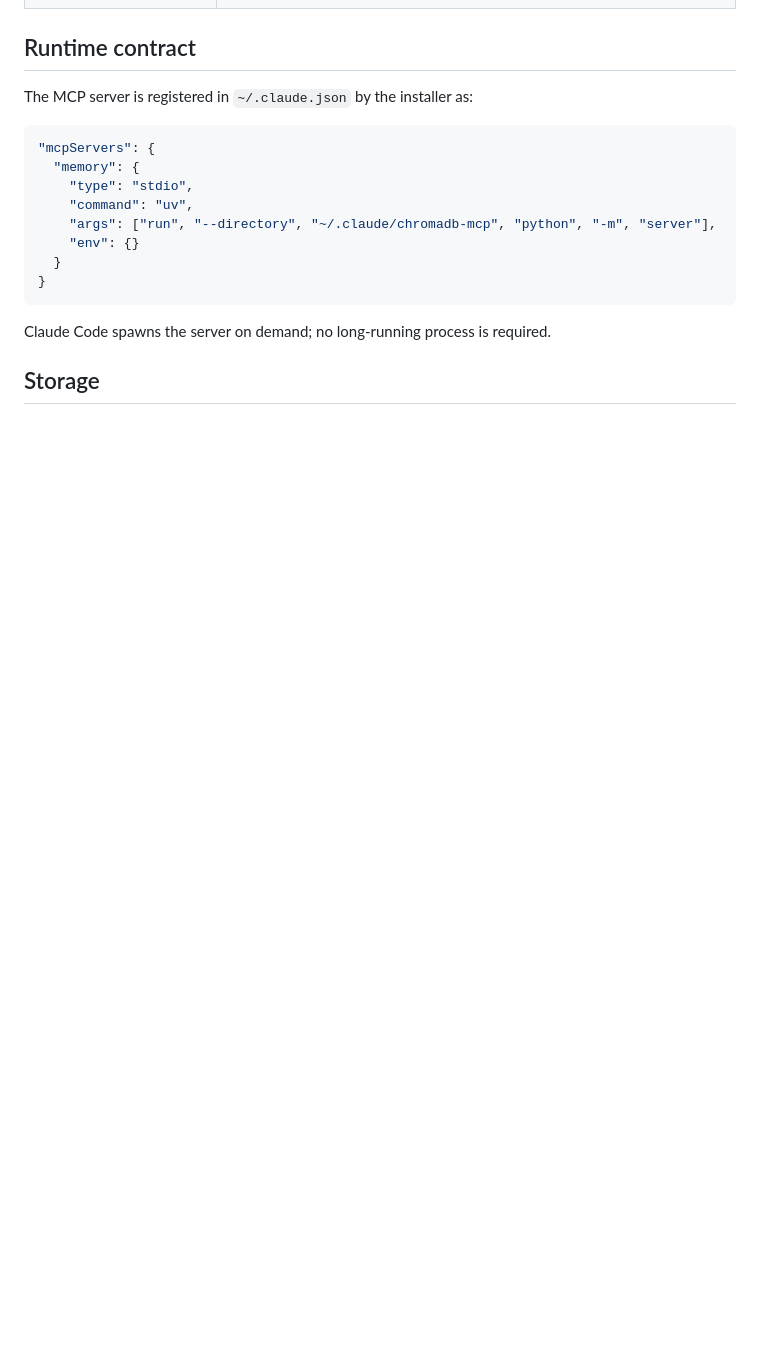
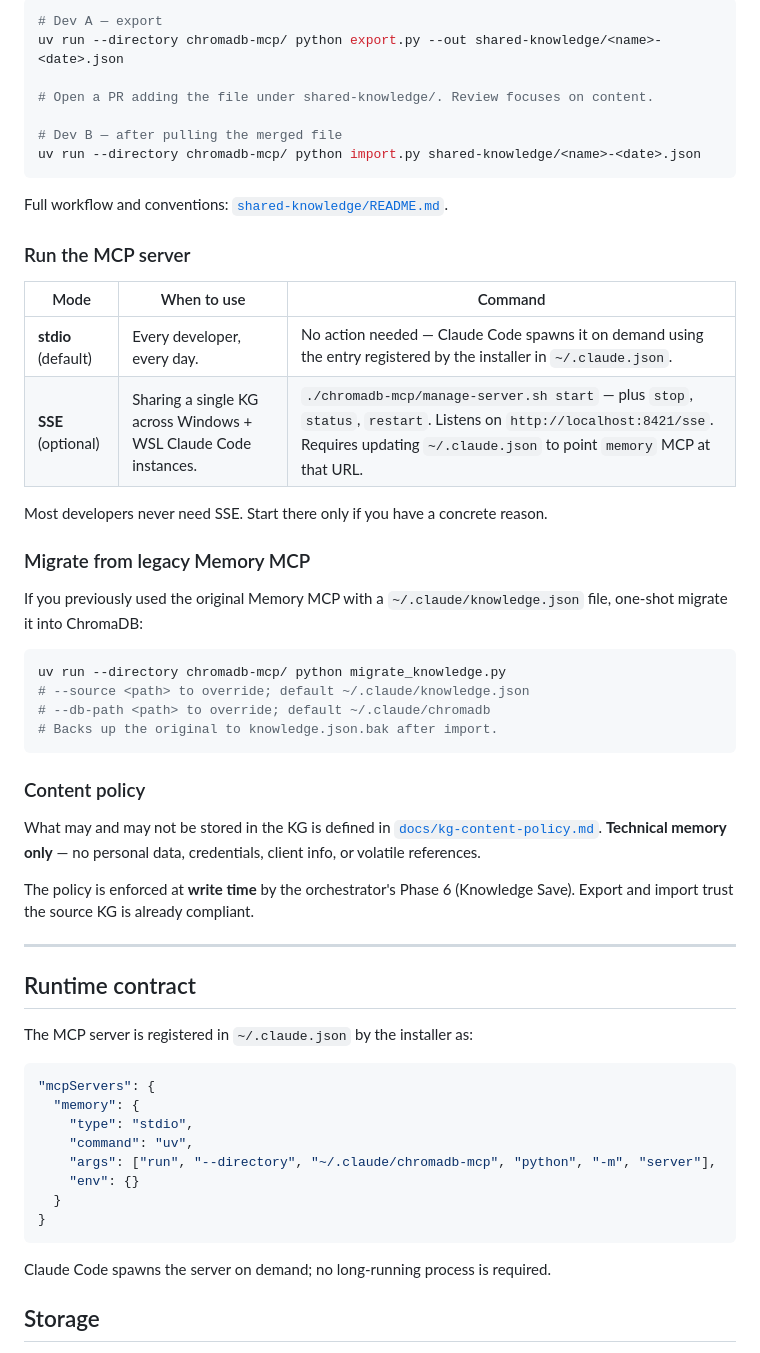
Before and after one commit to valianx/claude-dev-team, a Markdown page: chromadb-mcp/README.md, the part around one of its changes. GitHub-like rendering; blank space fills up the shorter version.

````diff
--- a/chromadb-mcp/README.md
+++ b/chromadb-mcp/README.md
@@ -19,3 +50,42 @@ This folder gets installed to `~/.claude/chromadb-mcp/`. The data itself (entiti
+```bash
+# Dev A — export
+uv run --directory chromadb-mcp/ python export.py --out shared-knowledge/<name>-<date>.json
+
+# Open a PR adding the file under shared-knowledge/. Review focuses on content.
+
+# Dev B — after pulling the merged file
+uv run --directory chromadb-mcp/ python import.py shared-knowledge/<name>-<date>.json
+```
+
+Full workflow and conventions: [`shared-knowledge/README.md`](../shared-knowledge/README.md).
+
+### Run the MCP server
+
+| Mode | When to use | Command |
+|---|---|---|
+| **stdio** (default) | Every developer, every day. | No action needed — Claude Code spawns it on demand using the entry registered by the installer in `~/.claude.json`. |
+| **SSE** (optional) | Sharing a single KG across Windows + WSL Claude Code instances. | `./chromadb-mcp/manage-server.sh start` — plus `stop`, `status`, `restart`. Listens on `http://localhost:8421/sse`. Requires updating `~/.claude.json` to point `memory` MCP at that URL. |
+
+Most developers never need SSE. Start there only if you have a concrete reason.
+
+### Migrate from legacy Memory MCP
+
+If you previously used the original Memory MCP with a `~/.claude/knowledge.json` file, one-shot migrate it into ChromaDB:
+
+```bash
+uv run --directory chromadb-mcp/ python migrate_knowledge.py
+# --source <path> to override; default ~/.claude/knowledge.json
+# --db-path <path> to override; default ~/.claude/chromadb
+# Backs up the original to knowledge.json.bak after import.
+```
+
+### Content policy
+
+What may and may not be stored in the KG is defined in [`docs/kg-content-policy.md`](../docs/kg-content-policy.md). **Technical memory only** — no personal data, credentials, client info, or volatile references.
+
+The policy is enforced at **write time** by the orchestrator's Phase 6 (Knowledge Save). Export and import trust the source KG is already compliant.
+
+---
 
 ## Runtime contract
 
````
Also changed, not shown: other parts of chromadb-mcp/README.md (+39 -46 lines), CHANGELOG.md (+1 -0 lines), README.md (+3 -1 lines).
